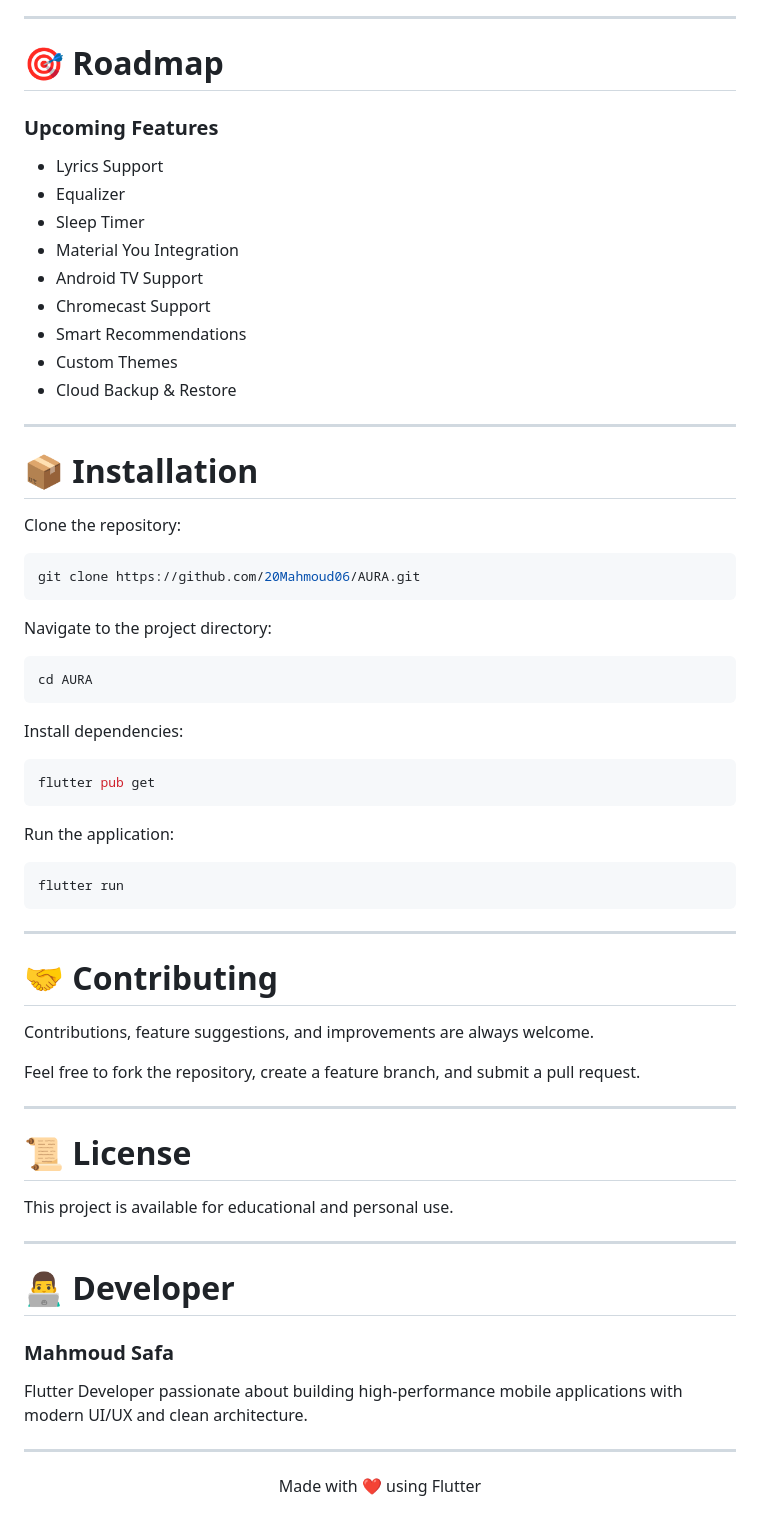
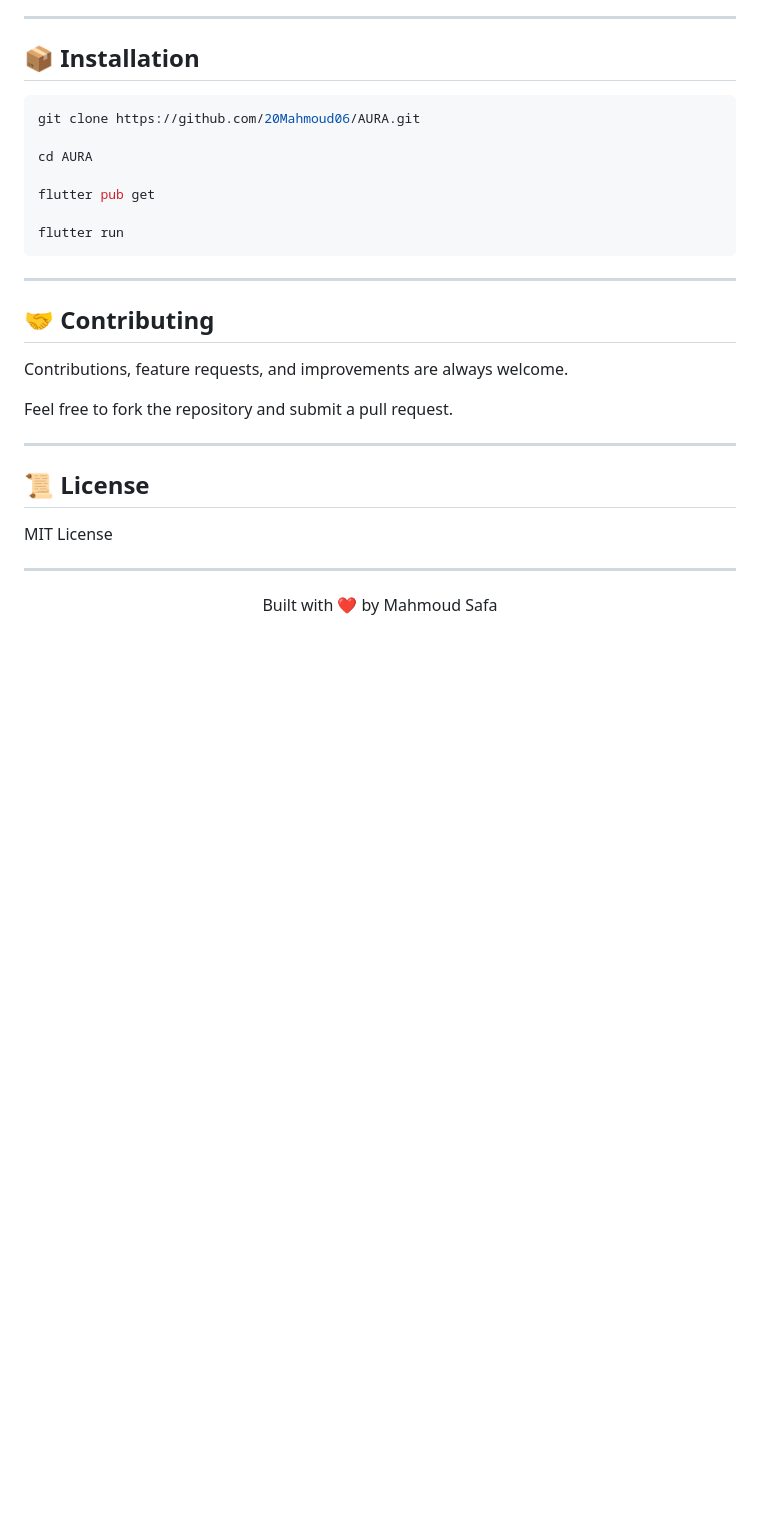
Before and after one commit to 20Mahmoud06/AURA, a Markdown page: README.md, the part around one of its changes. GitHub-like rendering; blank space fills up the shorter version.

````diff
--- a/README.md
+++ b/README.md
@@ -163,72 +151,34 @@ lib/
 
 ---
 
-# 🎯 Roadmap
-
-### Upcoming Features
-
-- Lyrics Support
-- Equalizer
-- Sleep Timer
-- Material You Integration
-- Android TV Support
-- Chromecast Support
-- Smart Recommendations
-- Custom Themes
-- Cloud Backup & Restore
-
----
-
-# 📦 Installation
-
-Clone the repository:
+## 📦 Installation
 
 ```bash
 git clone https://github.com/20Mahmoud06/AURA.git
-```
 
-Navigate to the project directory:
+cd AURA
 
-```bash
-cd AURA
-```
+flutter pub get
 
-Install dependencies:
-
-```bash
-flutter pub get
-```
-
-Run the application:
-
-```bash
 flutter run
 ```
 
 ---
 
-# 🤝 Contributing
+## 🤝 Contributing
 
-Contributions, feature suggestions, and improvements are always welcome.
+Contributions, feature requests, and improvements are always welcome.
 
-Feel free to fork the repository, create a feature branch, and submit a pull request.
+Feel free to fork the repository and submit a pull request.
 
 ---
 
-# 📜 License
+## 📜 License
 
-This project is available for educational and personal use.
-
----
-
-# 👨‍💻 Developer
-
-### Mahmoud Safa
-
-Flutter Developer passionate about building high-performance mobile applications with modern UI/UX and clean architecture.
+MIT License
 
 ---
 
 <p align="center">
-  Made with ❤️ using Flutter
+Built with ❤️ by Mahmoud Safa
 </p>
````
Also changed, not shown: other parts of README.md (+70 -82 lines).
